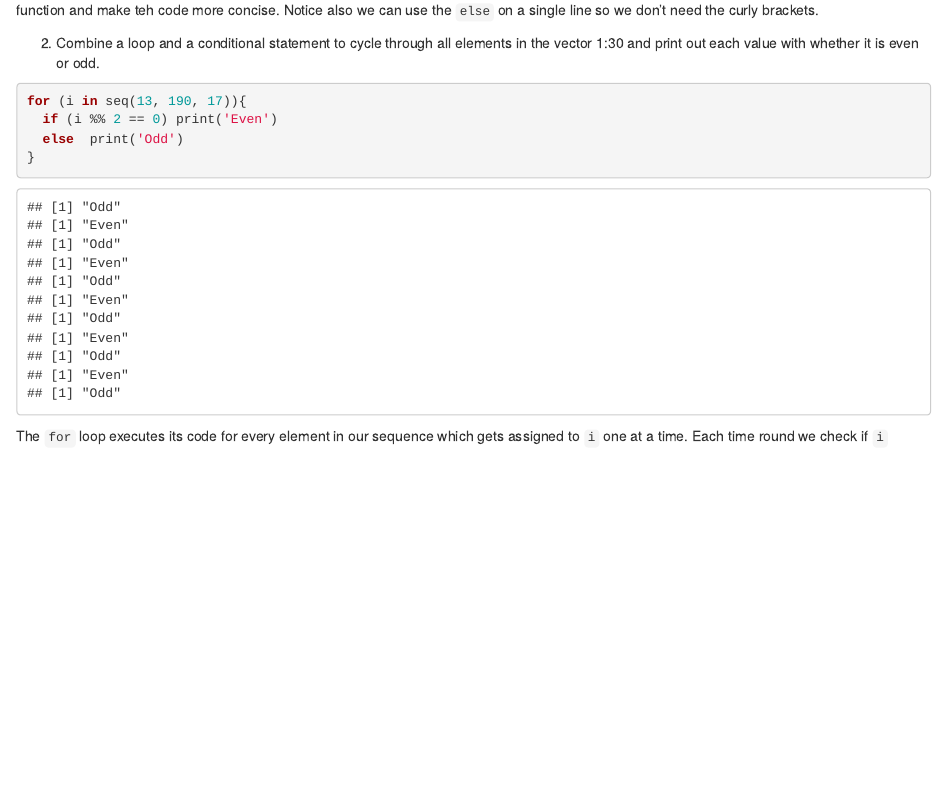
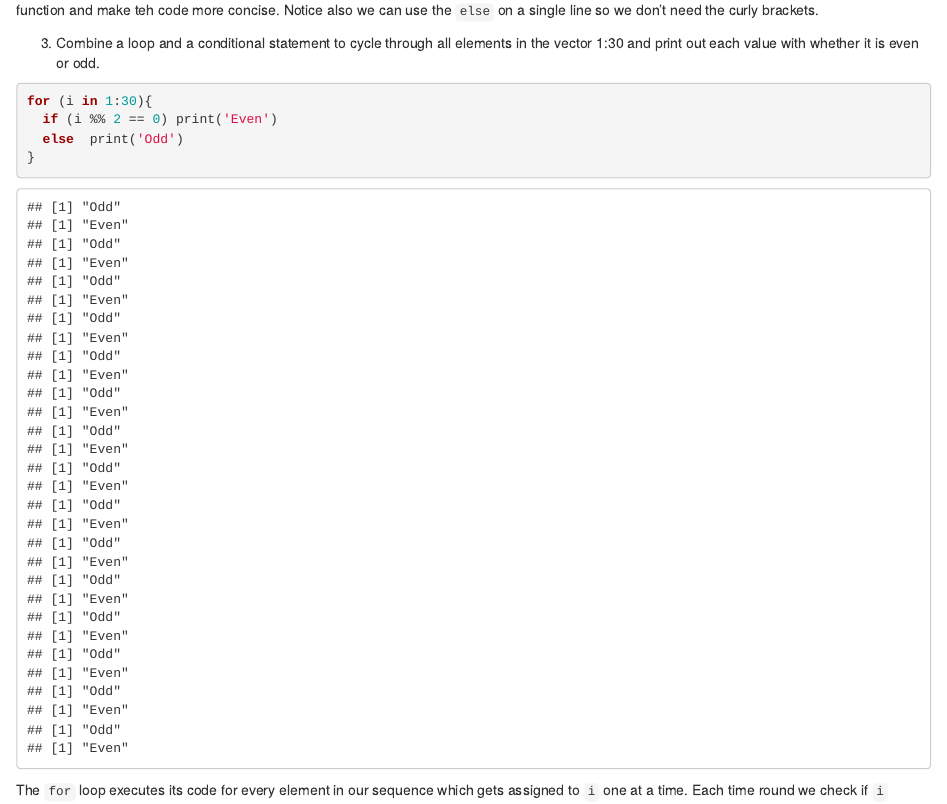
Before and after one commit to rlh1994/R_Training, an R Markdown document (999_solutions.Rmd): the page in a window 1100 px wide, from 3480 px down. The pictures show the output file 999_solutions.html that the author committed with the source, opened offline.

Commit message:
fix incorrect answer

````diff
--- a/999_solutions.Rmd
+++ b/999_solutions.Rmd
@@ -403,9 +403,9 @@ Here we use the `%%` operator which is known as modulo, which returns the remain
 
 The `glue` function from the package for the same name is a useful trick to be able to run `r` code within a string which can save using the `paste` function and make teh code more concise. Notice also we can use the `else` on a single line so we don't need the curly brackets.
 
-2) Combine a loop and a conditional statement to cycle through all elements in the vector 1:30 and print out each value with whether it is even or odd.
+3) Combine a loop and a conditional statement to cycle through all elements in the vector 1:30 and print out each value with whether it is even or odd.
 ```{r}
-for (i in seq(13, 190, 17)){
+for (i in 1:30){
   if (i %% 2 == 0) print('Even')
   else  print('Odd')
 }
````
Also changed, not shown: 999_solutions.html, Quiz1/Quiz1.html, Quiz2/Quiz2.html, Quiz3/Quiz3.html.
